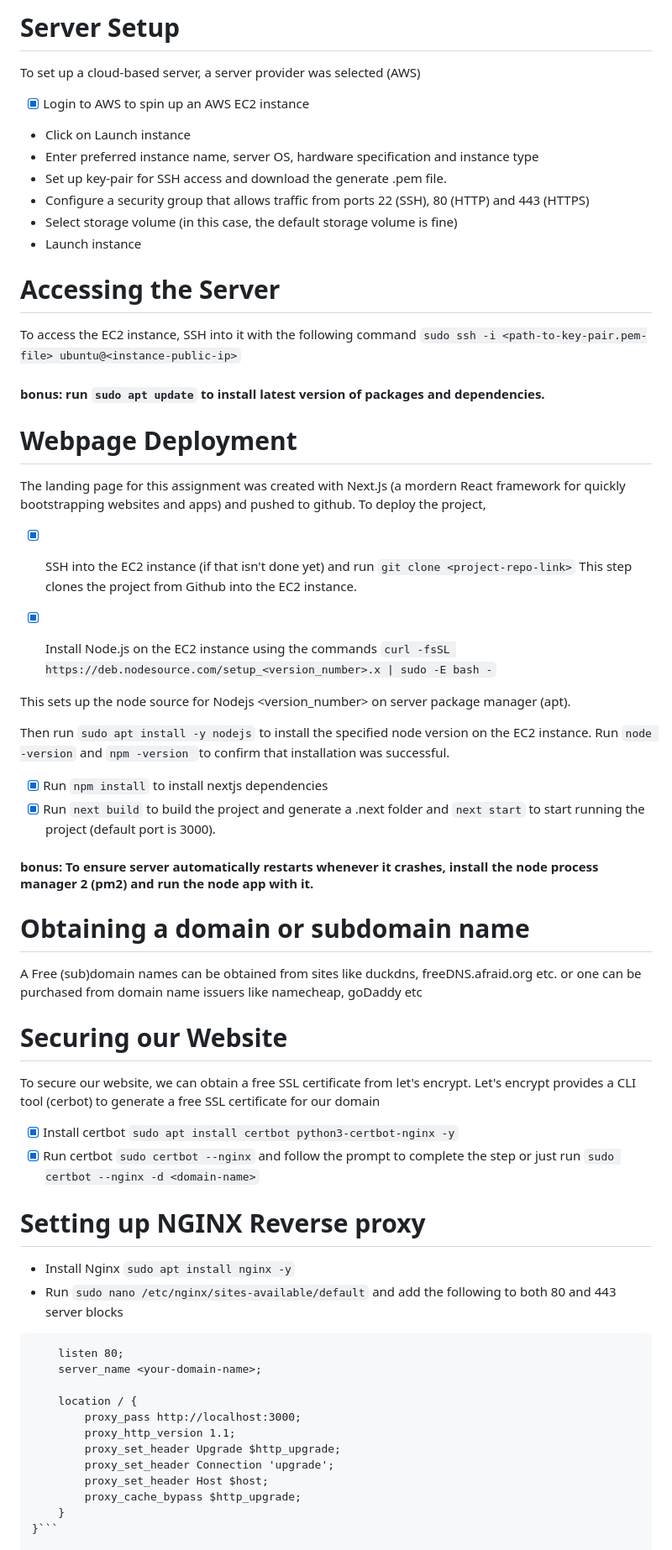
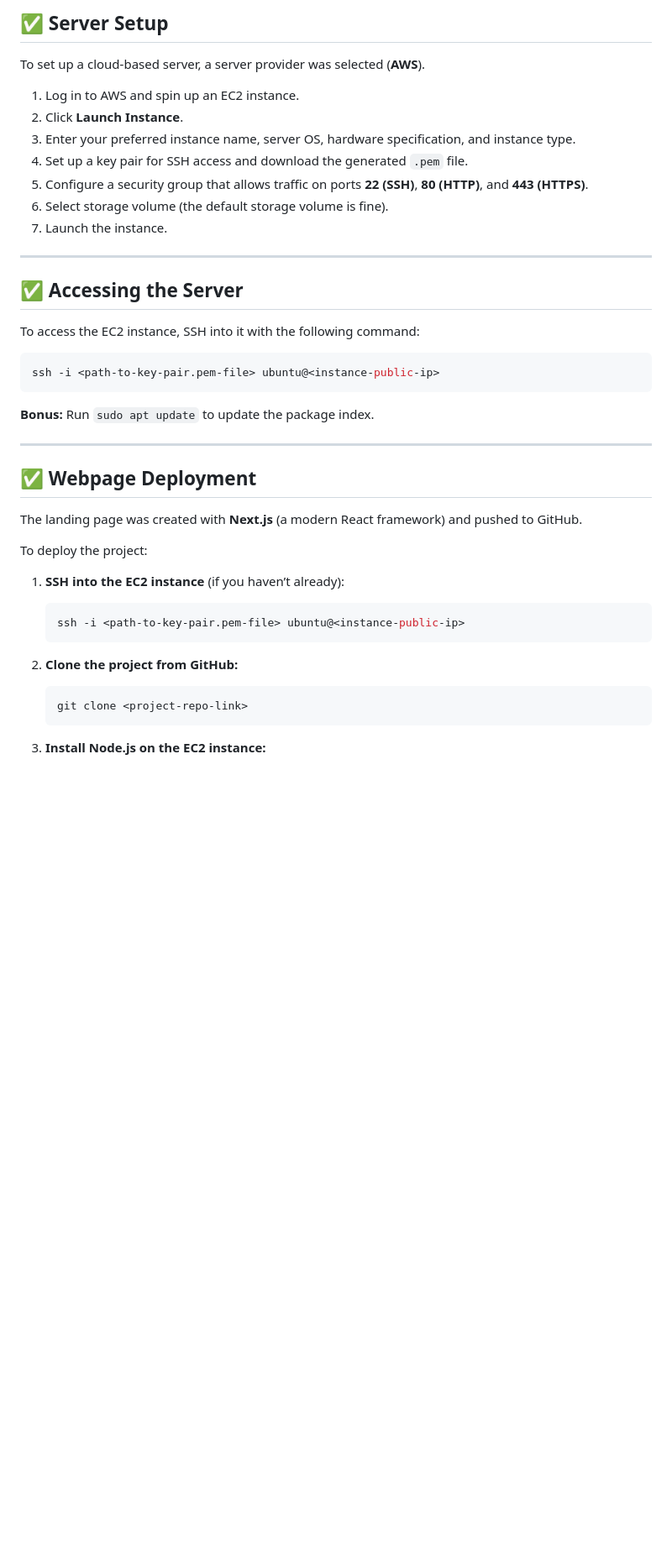
Before and after one commit to Emjay6229/Alt-Schooler, a Markdown page: second-semester/exam-submission/README.md, the part around one of its changes. Shown at 84% size. GitHub-like rendering; blank space fills up the shorter version.

````diff
--- a/second-semester/exam-submission/README.md
+++ b/second-semester/exam-submission/README.md
@@ -1,64 +1,46 @@
-# Server Setup
-To set up a cloud-based server, a server provider was selected (AWS)
+## ✅ **Server Setup**
 
--[x] Login to AWS to spin up an AWS EC2 instance
-- Click on Launch instance
-- Enter preferred instance name, server OS, hardware specification and instance type
-- Set up key-pair for SSH access and download the generate .pem file.
-- Configure a security group that allows traffic from ports 22 (SSH), 80 (HTTP) and 443 (HTTPS)
-- Select storage volume (in this case, the default storage volume is fine)
-- Launch instance
+To set up a cloud-based server, a server provider was selected (**AWS**).
 
-# Accessing the Server
-To access the EC2 instance, SSH into it with the following command
-`sudo ssh -i <path-to-key-pair.pem-file> ubuntu@<instance-public-ip>`
+1. Log in to AWS and spin up an EC2 instance.
+2. Click **Launch Instance**.
+3. Enter your preferred instance name, server OS, hardware specification, and instance type.
+4. Set up a key pair for SSH access and download the generated `.pem` file.
+5. Configure a security group that allows traffic on ports **22 (SSH)**, **80 (HTTP)**, and **443 (HTTPS)**.
+6. Select storage volume (the default storage volume is fine).
+7. Launch the instance.
 
-#### bonus: run `sudo apt update` to install latest version of packages and dependencies.
+---
 
-# Webpage Deployment
-The landing page for this assignment was created with Next.Js (a mordern React framework for quickly bootstrapping websites and apps) and pushed to github. To deploy the project,
+## ✅ **Accessing the Server**
 
--[x] SSH into the EC2 instance (if that isn't done yet) and run `git clone <project-repo-link>`
-This step clones the project from Github into the EC2 instance.
+To access the EC2 instance, SSH into it with the following command:
 
--[x] Install Node.js on the EC2 instance using the commands
-`curl -fsSL https://deb.nodesource.com/setup_<version_number>.x | sudo -E bash -`
+```bash
+ssh -i <path-to-key-pair.pem-file> ubuntu@<instance-public-ip>
+```
 
-This sets up the node source for Nodejs <version_number> on server package manager (apt).
+**Bonus:** Run `sudo apt update` to update the package index.
 
-Then run `sudo apt install -y nodejs` to install the specified node version on the EC2 instance.
-Run `node -version` and `npm -version `to confirm that installation was successful.
+---
 
--[x] Run `npm install` to install nextjs dependencies
--[x] Run `next build` to build the project and generate a .next folder and `next start` to start running the project (default port is 3000).
+## ✅ **Webpage Deployment**
 
-#### bonus: To ensure server automatically restarts whenever it crashes, install the node process manager 2 (pm2) and run the node app with it.
+The landing page was created with **Next.js** (a modern React framework) and pushed to GitHub.
 
-# Obtaining a domain or subdomain name
-A Free (sub)domain names can be obtained from sites like duckdns, freeDNS.afraid.org etc. or one can be purchased from domain name issuers like namecheap, goDaddy etc
+To deploy the project:
 
-# Securing our Website
-To secure our website, we can obtain a free SSL certificate from let's encrypt.
-Let's encrypt provides a CLI tool (cerbot) to generate a free SSL certificate for our domain
+1. **SSH into the EC2 instance** (if you haven’t already):
 
--[x] Install certbot `sudo apt install certbot python3-certbot-nginx -y`
--[x] Run certbot `sudo certbot --nginx` and follow the prompt to complete the step or just run `sudo certbot --nginx -d <domain-name>`
+   ```bash
+   ssh -i <path-to-key-pair.pem-file> ubuntu@<instance-public-ip>
+   ```
 
-# Setting up NGINX Reverse proxy
-- Install Nginx `sudo apt install nginx -y`
-- Run `sudo nano /etc/nginx/sites-available/default` and add the following to both 80 and 443 server blocks
+2. **Clone the project from GitHub:**
 
-```server {
-    listen 80;
-    server_name <your-domain-name>;
+   ```bash
+   git clone <project-repo-link>
+   ```
 
-    location / {
-        proxy_pass http://localhost:3000;
-        proxy_http_version 1.1;
-        proxy_set_header Upgrade $http_upgrade;
-        proxy_set_header Connection 'upgrade';
-        proxy_set_header Host $host;
-        proxy_cache_bypass $http_upgrade;
-    }
-}```
+3. **Install Node.js on the EC2 instance:**
 
````
Also changed, not shown: other parts of second-semester/exam-submission/README.md (+116 -9 lines).
